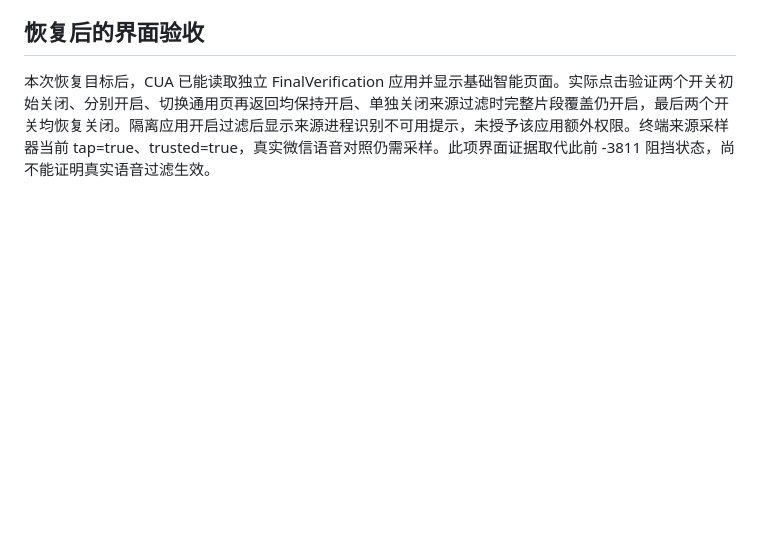
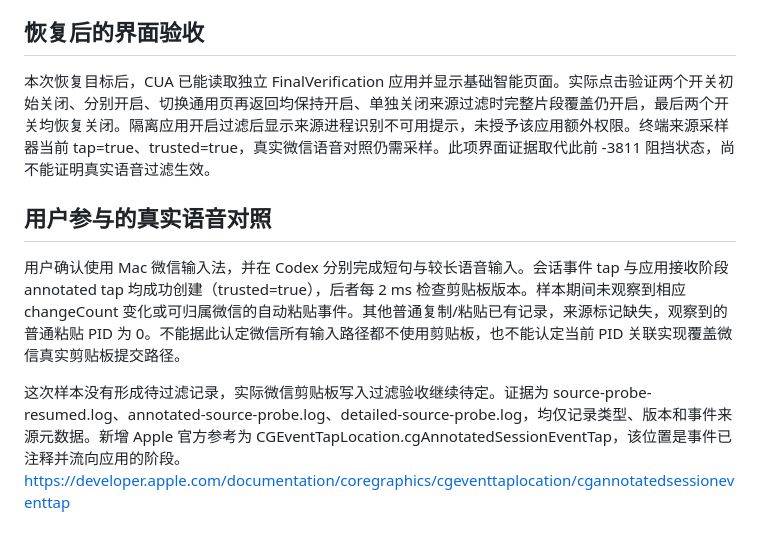
Before and after one commit to CyberDoctor2023/senseflow, a Markdown page: docs/BASIC_INTELLIGENCE_2026-11-06.md, the part around the change. Rendered like a GitHub page; blank space fills up the shorter version.

Commit message:
docs(intelligence): record real voice sampling limits

```diff
--- a/docs/BASIC_INTELLIGENCE_2026-11-06.md
+++ b/docs/BASIC_INTELLIGENCE_2026-11-06.md
@@ -59,3 +59,9 @@
 ## 恢复后的界面验收
 
 本次恢复目标后，CUA 已能读取独立 FinalVerification 应用并显示基础智能页面。实际点击验证两个开关初始关闭、分别开启、切换通用页再返回均保持开启、单独关闭来源过滤时完整片段覆盖仍开启，最后两个开关均恢复关闭。隔离应用开启过滤后显示来源进程识别不可用提示，未授予该应用额外权限。终端来源采样器当前 tap=true、trusted=true，真实微信语音对照仍需采样。此项界面证据取代此前 -3811 阻挡状态，尚不能证明真实语音过滤生效。
+
+## 用户参与的真实语音对照
+
+用户确认使用 Mac 微信输入法，并在 Codex 分别完成短句与较长语音输入。会话事件 tap 与应用接收阶段 annotated tap 均成功创建（trusted=true），后者每 2 ms 检查剪贴板版本。样本期间未观察到相应 changeCount 变化或可归属微信的自动粘贴事件。其他普通复制/粘贴已有记录，来源标记缺失，观察到的普通粘贴 PID 为 0。不能据此认定微信所有输入路径都不使用剪贴板，也不能认定当前 PID 关联实现覆盖微信真实剪贴板提交路径。
+
+这次样本没有形成待过滤记录，实际微信剪贴板写入过滤验收继续待定。证据为 source-probe-resumed.log、annotated-source-probe.log、detailed-source-probe.log，均仅记录类型、版本和事件来源元数据。新增 Apple 官方参考为 CGEventTapLocation.cgAnnotatedSessionEventTap，该位置是事件已注释并流向应用的阶段。https://developer.apple.com/documentation/coregraphics/cgeventtaplocation/cgannotatedsessioneventtap
```
